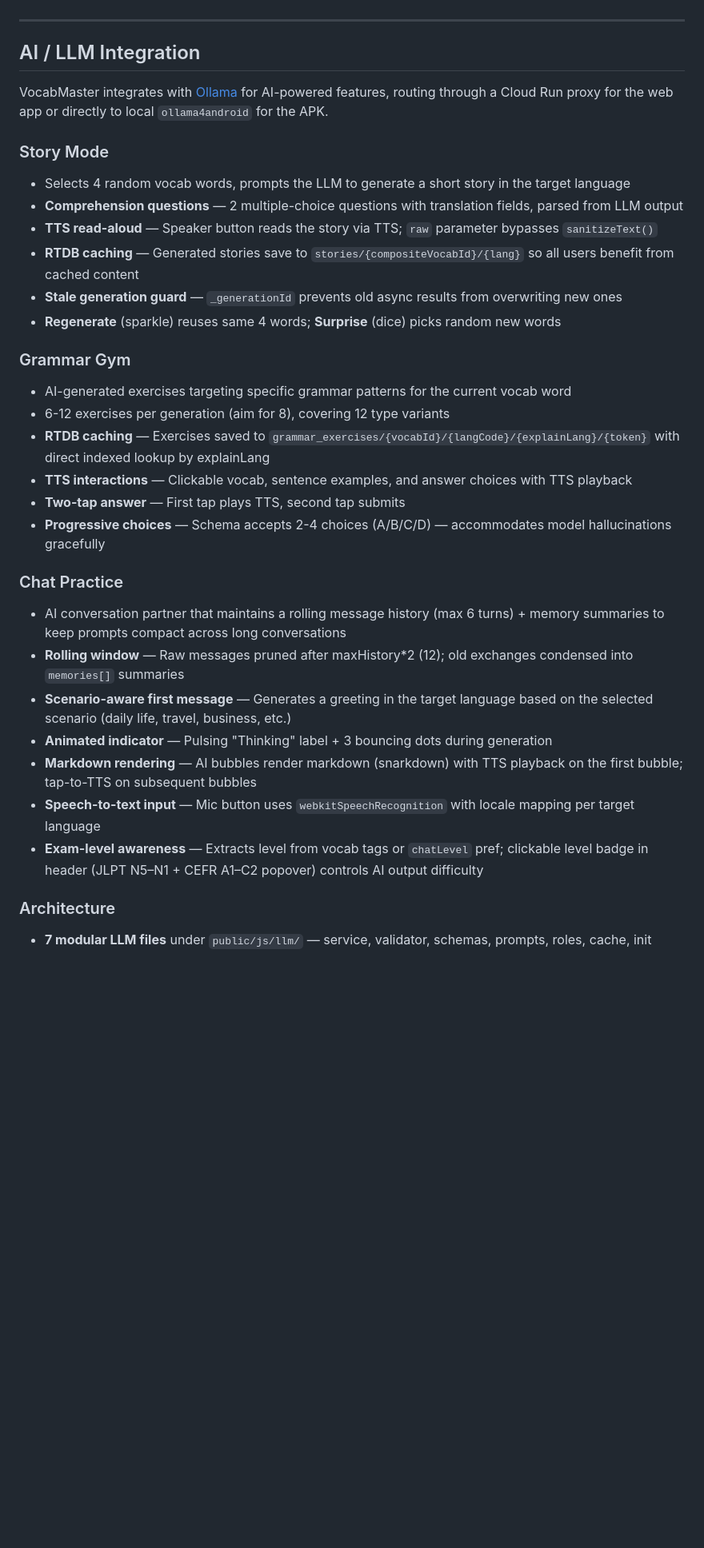
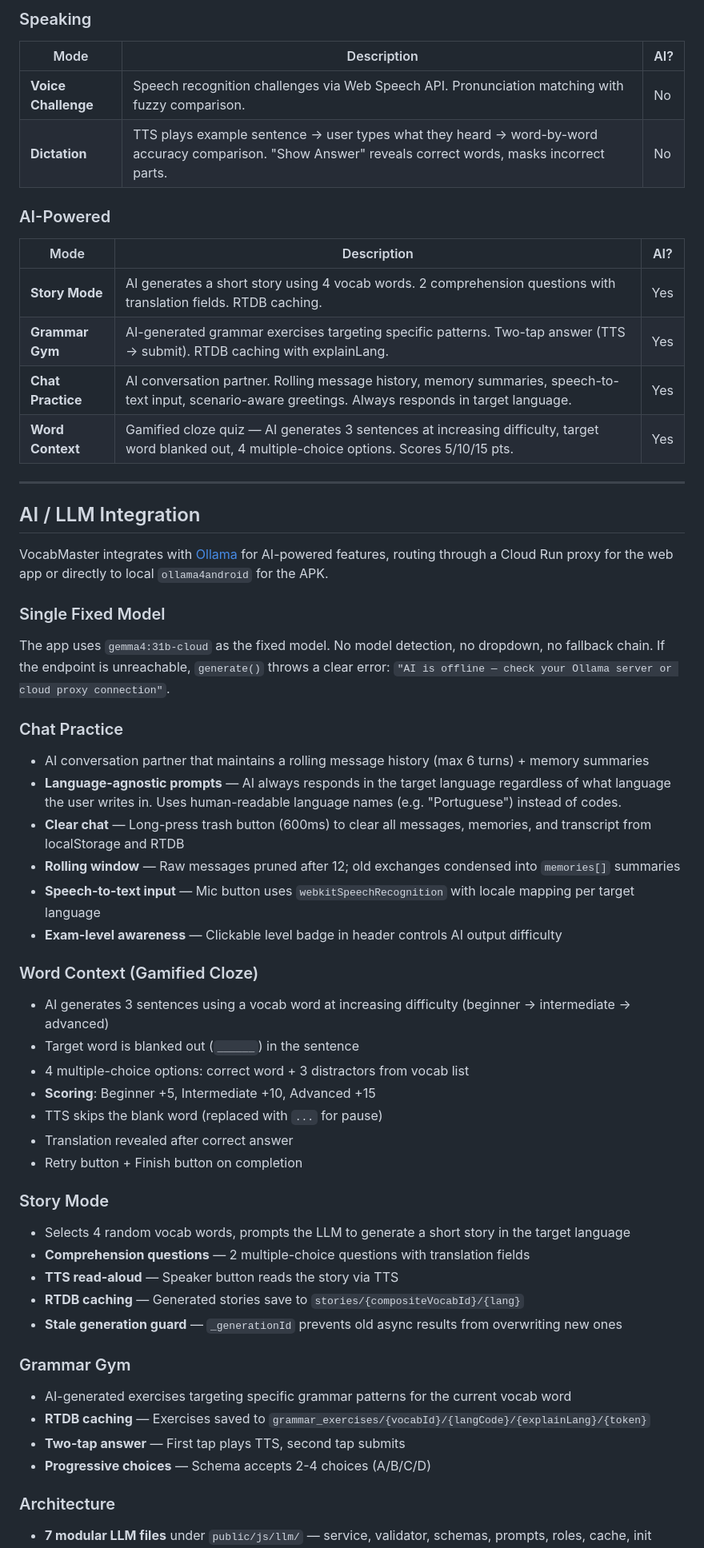
Before and after one commit to kevinkicho/vocabmaster, a Markdown page: README.md, the part around one of its changes. Shown at 80% size. Drawn GitHub-style; blank space fills up the shorter version.

```diff
--- a/README.md
+++ b/README.md
@@ -32,3 +52,16 @@
+### Speaking
+| Mode | Description | AI? |
+|------|-------------|-----|
+| **Voice Challenge** | Speech recognition challenges via Web Speech API. Pronunciation matching with fuzzy comparison. | No |
+| **Dictation** | TTS plays example sentence → user types what they heard → word-by-word accuracy comparison. "Show Answer" reveals correct words, masks incorrect parts. | No |
+
+### AI-Powered
+| Mode | Description | AI? |
+|------|-------------|-----|
+| **Story Mode** | AI generates a short story using 4 vocab words. 2 comprehension questions with translation fields. RTDB caching. | Yes |
+| **Grammar Gym** | AI-generated grammar exercises targeting specific patterns. Two-tap answer (TTS → submit). RTDB caching with explainLang. | Yes |
+| **Chat Practice** | AI conversation partner. Rolling message history, memory summaries, speech-to-text input, scenario-aware greetings. Always responds in target language. | Yes |
+| **Word Context** | Gamified cloze quiz — AI generates 3 sentences at increasing difficulty, target word blanked out, 4 multiple-choice options. Scores 5/10/15 pts. | Yes |
 
 ---
 
@@ -36,30 +69,39 @@
 
 VocabMaster integrates with [Ollama](https://ollama.com) for AI-powered features, routing through a Cloud Run proxy for the web app or directly to local `ollama4android` for the APK.
 
+### Single Fixed Model
+
+The app uses `gemma4:31b-cloud` as the fixed model. No model detection, no dropdown, no fallback chain. If the endpoint is unreachable, `generate()` throws a clear error: `"AI is offline — check your Ollama server or cloud proxy connection"`.
+
+### Chat Practice
+- AI conversation partner that maintains a rolling message history (max 6 turns) + memory summaries
+- **Language-agnostic prompts** — AI always responds in the target language regardless of what language the user writes in. Uses human-readable language names (e.g. "Portuguese") instead of codes.
+- **Clear chat** — Long-press trash button (600ms) to clear all messages, memories, and transcript from localStorage and RTDB
+- **Rolling window** — Raw messages pruned after 12; old exchanges condensed into `memories[]` summaries
+- **Speech-to-text input** — Mic button uses `webkitSpeechRecognition` with locale mapping per target language
+- **Exam-level awareness** — Clickable level badge in header controls AI output difficulty
+
+### Word Context (Gamified Cloze)
+- AI generates 3 sentences using a vocab word at increasing difficulty (beginner → intermediate → advanced)
+- Target word is blanked out (`______`) in the sentence
+- 4 multiple-choice options: correct word + 3 distractors from vocab list
+- **Scoring**: Beginner +5, Intermediate +10, Advanced +15
+- TTS skips the blank word (replaced with `...` for pause)
+- Translation revealed after correct answer
+- Retry button + Finish button on completion
+
 ### Story Mode
 - Selects 4 random vocab words, prompts the LLM to generate a short story in the target language
-- **Comprehension questions** — 2 multiple-choice questions with translation fields, parsed from LLM output
-- **TTS read-aloud** — Speaker button reads the story via TTS; `raw` parameter bypasses `sanitizeText()`
-- **RTDB caching** — Generated stories save to `stories/{compositeVocabId}/{lang}` so all users benefit from cached content
+- **Comprehension questions** — 2 multiple-choice questions with translation fields
+- **TTS read-aloud** — Speaker button reads the story via TTS
+- **RTDB caching** — Generated stories save to `stories/{compositeVocabId}/{lang}`
 - **Stale generation guard** — `_generationId` prevents old async results from overwriting new ones
-- **Regenerate** (sparkle) reuses same 4 words; **Surprise** (dice) picks random new words
 
 ### Grammar Gym
 - AI-generated exercises targeting specific grammar patterns for the current vocab word
-- 6-12 exercises per generation (aim for 8), covering 12 type variants
-- **RTDB caching** — Exercises saved to `grammar_exercises/{vocabId}/{langCode}/{explainLang}/{token}` with direct indexed lookup by explainLang
-- **TTS interactions** — Clickable vocab, sentence examples, and answer choices with TTS playback
+- **RTDB caching** — Exercises saved to `grammar_exercises/{vocabId}/{langCode}/{explainLang}/{token}`
 - **Two-tap answer** — First tap plays TTS, second tap submits
-- **Progressive choices** — Schema accepts 2-4 choices (A/B/C/D) — accommodates model hallucinations gracefully
-
-### Chat Practice
-- AI conversation partner that maintains a rolling message history (max 6 turns) + memory summaries to keep prompts compact across long conversations
-- **Rolling window** — Raw messages pruned after maxHistory*2 (12); old exchanges condensed into `memories[]` summaries
-- **Scenario-aware first message** — Generates a greeting in the target language based on the selected scenario (daily life, travel, business, etc.)
-- **Animated indicator** — Pulsing "Thinking" label + 3 bouncing dots during generation
-- **Markdown rendering** — AI bubbles render markdown (snarkdown) with TTS playback on the first bubble; tap-to-TTS on subsequent bubbles
-- **Speech-to-text input** — Mic button uses `webkitSpeechRecognition` with locale mapping per target language
-- **Exam-level awareness** — Extracts level from vocab tags or `chatLevel` pref; clickable level badge in header (JLPT N5–N1 + CEFR A1–C2 popover) controls AI output difficulty
+- **Progressive choices** — Schema accepts 2-4 choices (A/B/C/D)
 
 ### Architecture
 - **7 modular LLM files** under `public/js/llm/` — service, validator, schemas, prompts, roles, cache, init
```
Also changed, not shown: other parts of README.md (+78 -102 lines), docs/current-status-and-roadmap.md (+10 -6 lines), docs/development.md (+8 -11 lines).
